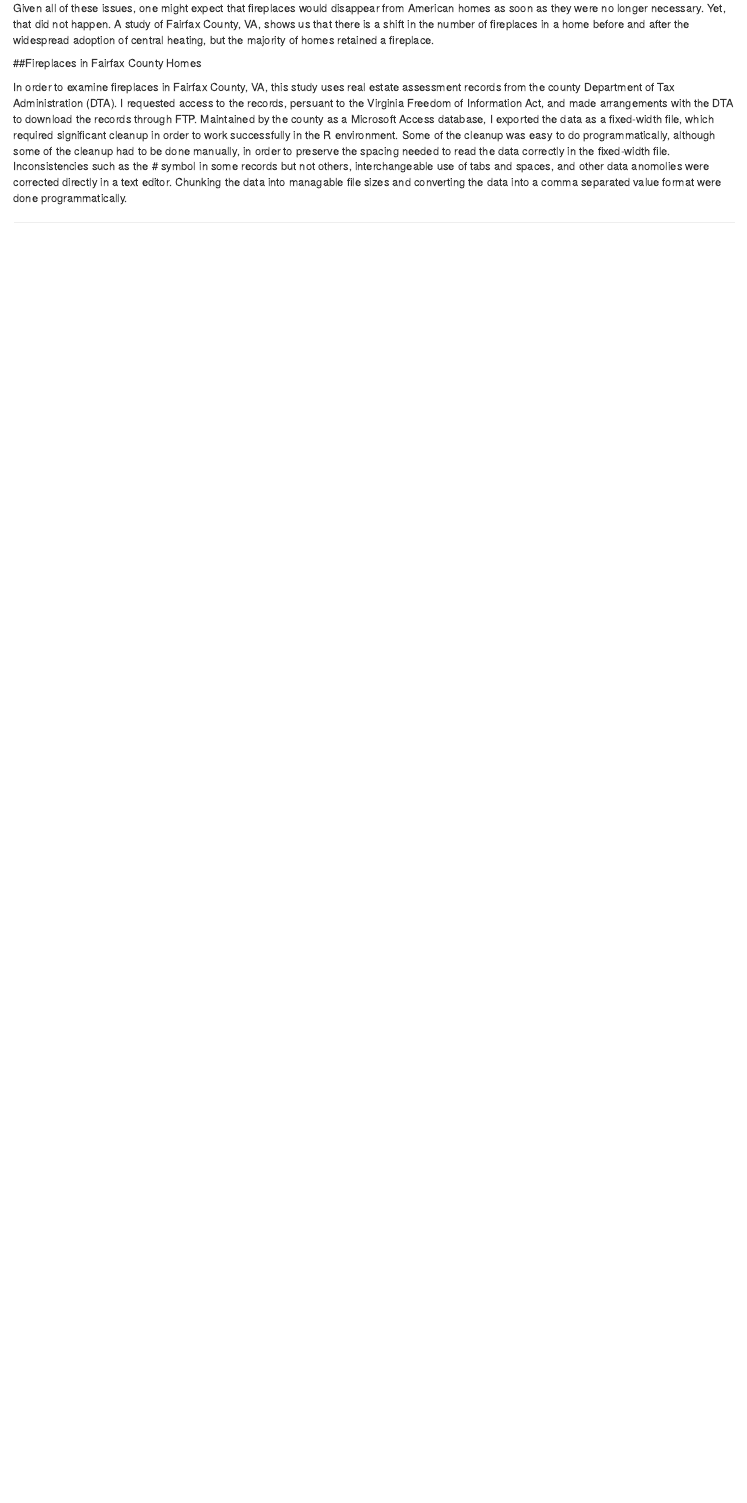
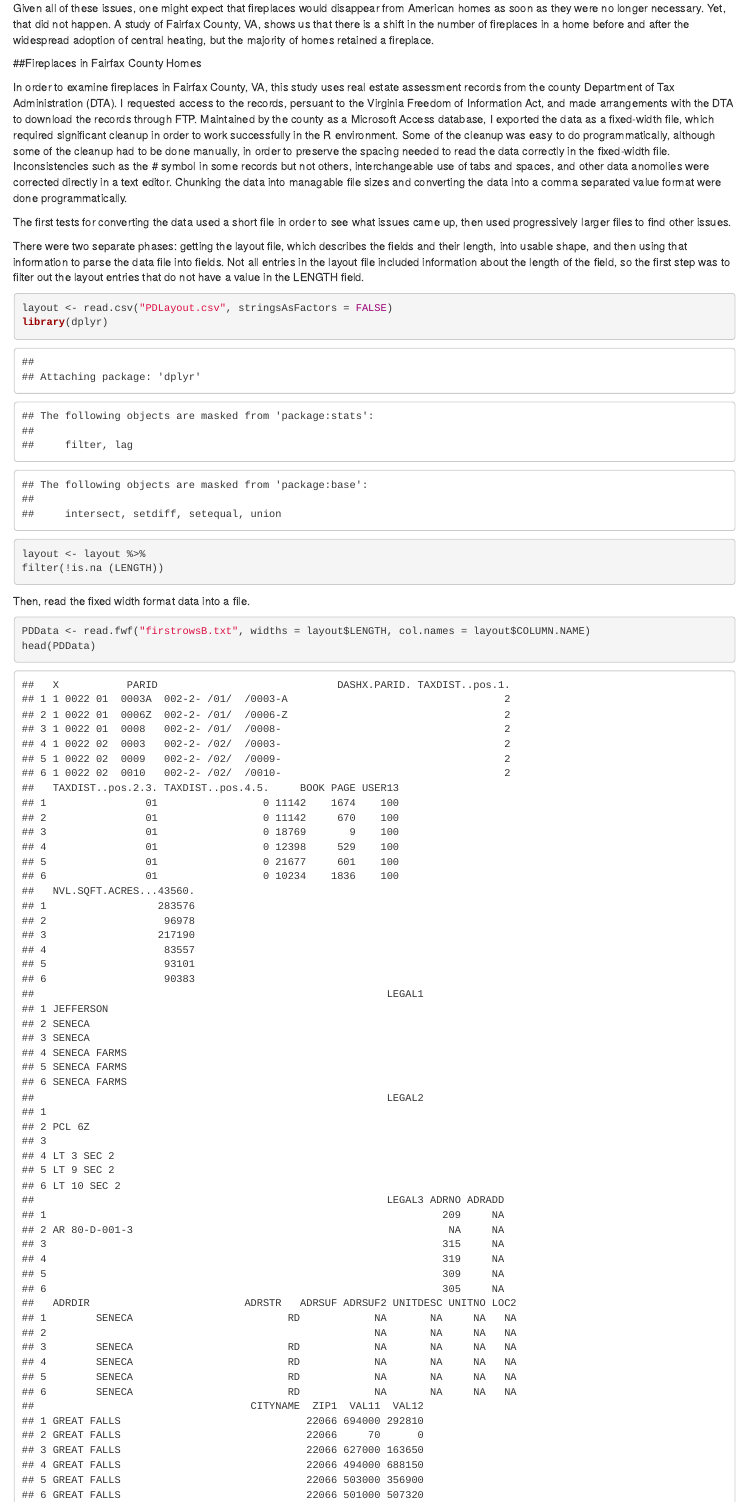
Before and after one commit to amo9055/fireplaces, an R Markdown document (fireplaces.Rmd): the page in a window 1100 px wide, from 1270 px down. Rendered offline with R 4.5, knitr and Pandoc, with nearby package versions.

Commit message:
added code for reading in the data so that it has column headings.

````diff
--- a/fireplaces.Rmd
+++ b/fireplaces.Rmd
@@ -30,3 +30,21 @@ Given all of these issues, one might expect that fireplaces would disappear from
 ##Fireplaces in Fairfax County Homes
 
 In order to examine fireplaces in Fairfax County, VA, this study uses real estate assessment records from the county Department of Tax Administration (DTA). I requested access to the records, persuant to the Virginia Freedom of Information Act, and made arrangements with the DTA to download the records through FTP. Maintained by the county as a Microsoft Access database, I exported the data as a fixed-width file, which required significant cleanup in order to work successfully in the R environment. Some of the cleanup was easy to do programmatically, although some of the cleanup had to be done manually, in order to preserve the spacing needed to read the data correctly in the fixed-width file. Inconsistencies such as the # symbol in some records but not others, interchangeable use of tabs and spaces, and other data anomolies were corrected directly in a text editor. Chunking the data into managable file sizes and converting the data into a comma separated value format were done programmatically.
+
+The first tests for converting the data used a short file in order to see what issues came up, then used progressively larger files to find other issues.
+
+There were two separate phases: getting the layout file, which describes the fields and their length, into usable shape, and then using that information to parse the data file into fields. Not all entries in the layout file included information about the length of the field, so the first step was to filter out the layout entries that do not have a value in the LENGTH field.
+
+```{r}
+layout <- read.csv("PDLayout.csv", stringsAsFactors = FALSE)
+library(dplyr)
+layout <- layout %>%
+filter(!is.na (LENGTH))
+
+```
+
+Then, read the fixed width format data into a file.
+```{r}
+PDData <- read.fwf("firstrowsB.txt", widths = layout$LENGTH, col.names = layout$COLUMN.NAME)
+head(PDData)
+```
````
